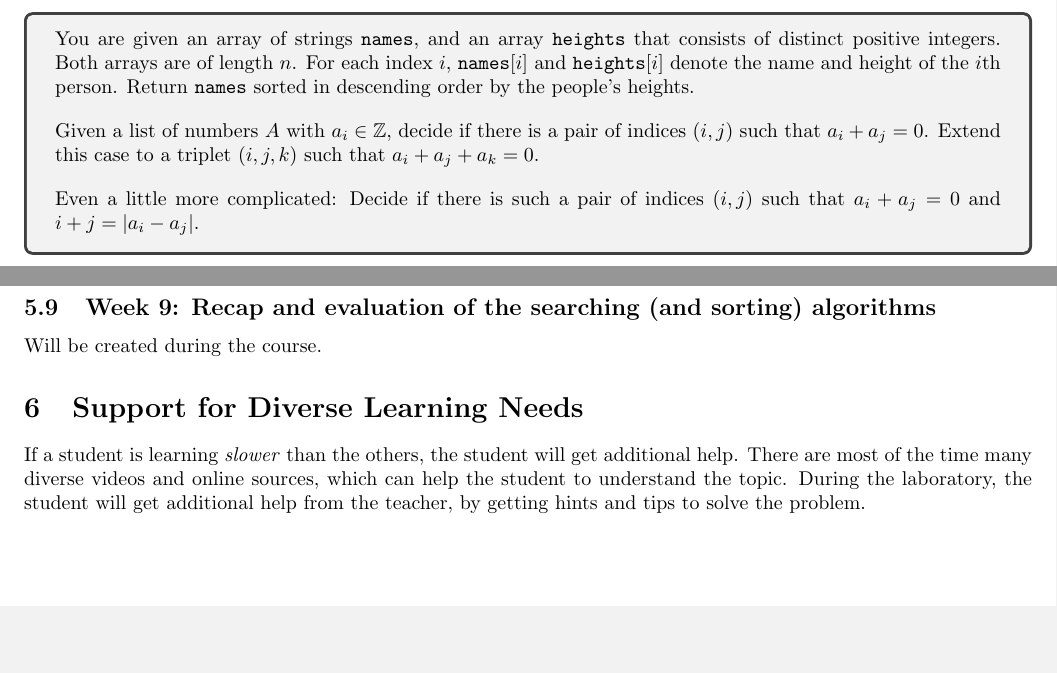
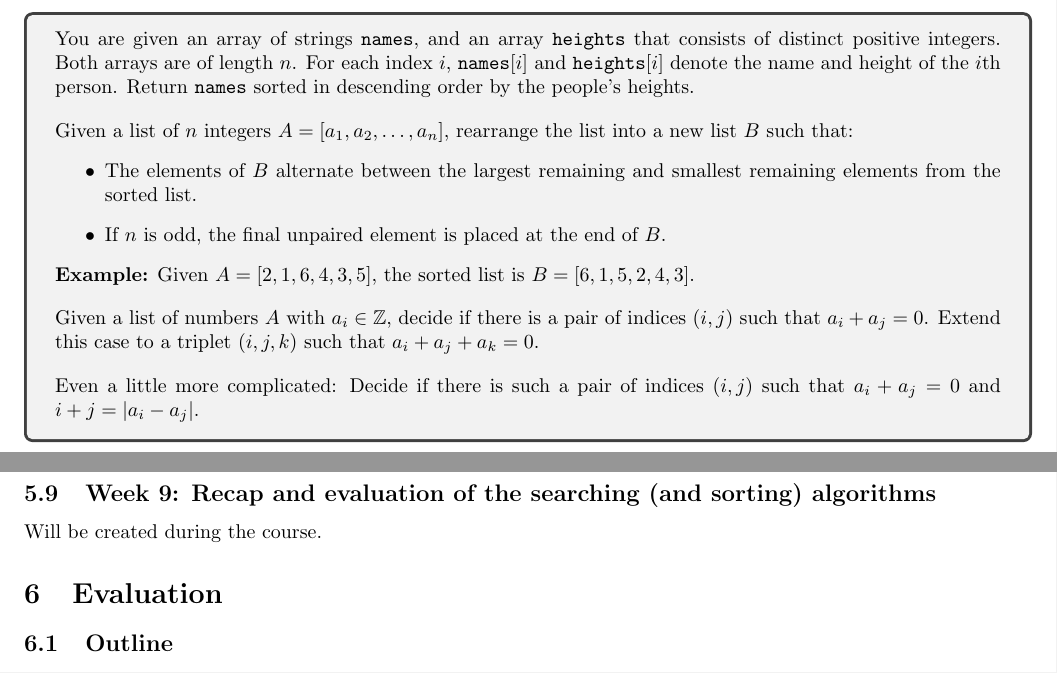
Before and after one commit to Fabianstw/MiniGamesArduino, a LaTeX document (LearningUnit/BaseInformation.tex): two parts of pages 4 and 5 of 6, joined at a grey line, cut so that both start at the same text, the shorter picture padded with empty space. Compiled offline with pdfLaTeX.

Commit message:
Final version (1)

```diff
--- a/LearningUnit/BaseInformation.tex
+++ b/LearningUnit/BaseInformation.tex
@@ -180,6 +182,15 @@ They will again play two little games,  and using the platform \href{https://tcs
 \subsubsection*{Problem for the laboratory}
 \begin{tcolorbox}
   You are given an array of strings \texttt{names}, and an array \texttt{heights} that consists of distinct positive integers. Both arrays are of length $n$. For each index $i$, \texttt{names}$[i]$ and \texttt{heights}$[i]$ denote the name and height of the $i$th person. Return \texttt{names} sorted in descending order by the people's heights.
+
+  \vspace{1em}
+
+  Given a list of $n$ integers $A = [a_1, a_2, \dots, a_n]$, rearrange the list into a new list $B$ such that:
+  \begin{itemize}
+      \item The elements of $B$ alternate between the largest remaining and smallest remaining elements from the sorted list.
+      \item If $n$ is odd, the final unpaired element is placed at the end of $B$.
+  \end{itemize}
+  \textbf{Example:} Given $A = [2, 1, 6, 4, 3, 5]$, the sorted list is $B = [6, 1, 5, 2, 4, 3]$.
 
   \vspace{1em}
 
@@ -234,9 +245,6 @@ Will be created during the course.
 
 \subsection{Week 9: Recap and evaluation of the searching (and sorting) algorithms}
 Will be created during the course.
-
-\section{Support for Diverse Learning Needs}
-If a student is learning \textit{slower} than the others, the student will get additional help. There are most of the time many diverse videos and online sources, which can help the student to understand the topic. During the laboratory, the student will get additional help from the teacher, by getting hints and tips to solve the problem.
 
 \section{Evaluation}
 \subsection{Outline}
```
Also changed, not shown: ProjectDescription.tex (+2 -2 lines), LearningUnit/BaseInformation.pdf, ProjectDescription.pdf, LearningUnit/BaseInformation.tex (4 more changed lines), 10 other files.
